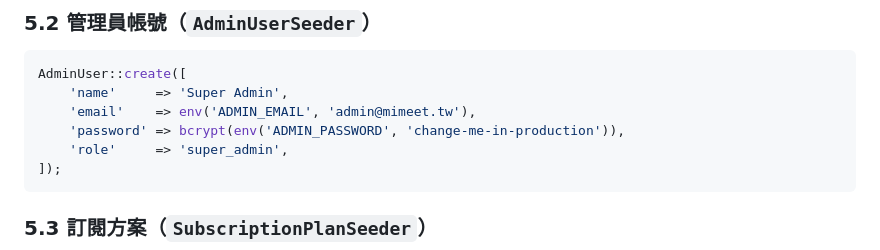
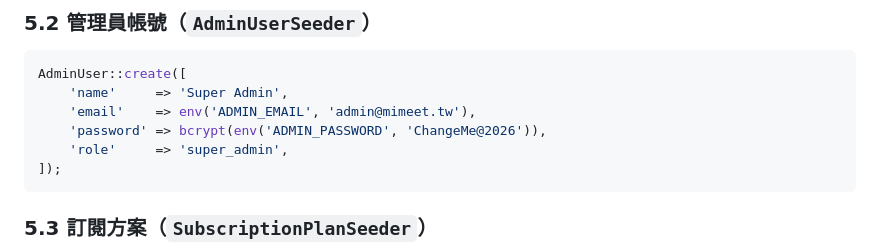
Before and after one commit to lunarwind/mimeet, a Markdown page: docs/DEV-006_資料庫設計與遷移指南.md, the part around the change. Rendered like a GitHub page.

````diff
--- a/docs/DEV-006_資料庫設計與遷移指南.md
+++ b/docs/DEV-006_資料庫設計與遷移指南.md
@@ -1130,7 +1130,7 @@ DB::table('users')->insert([
 AdminUser::create([
     'name'     => 'Super Admin',
     'email'    => env('ADMIN_EMAIL', 'admin@mimeet.tw'),
-    'password' => bcrypt(env('ADMIN_PASSWORD', 'change-me-in-production')),
+    'password' => bcrypt(env('ADMIN_PASSWORD', 'ChangeMe@2026')),
     'role'     => 'super_admin',
 ]);
 ```
````
Also changed, not shown: docs/DEV-002_開發環境建置指南.md (+19 -0 lines).
